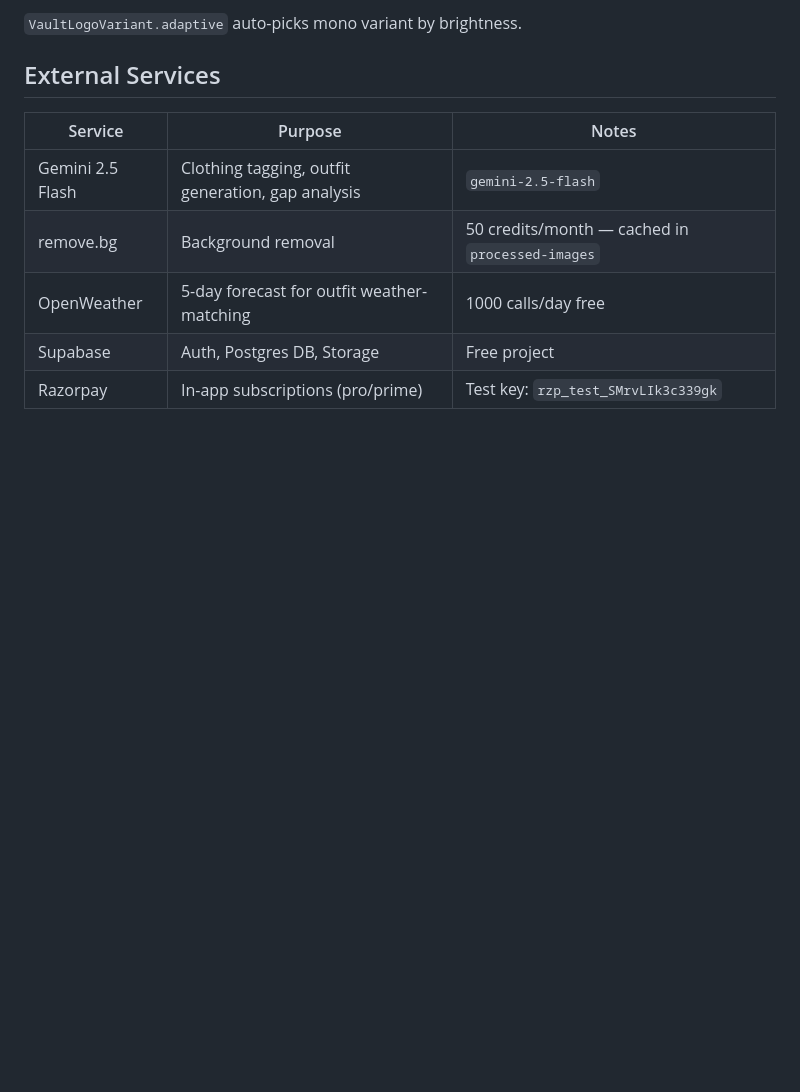
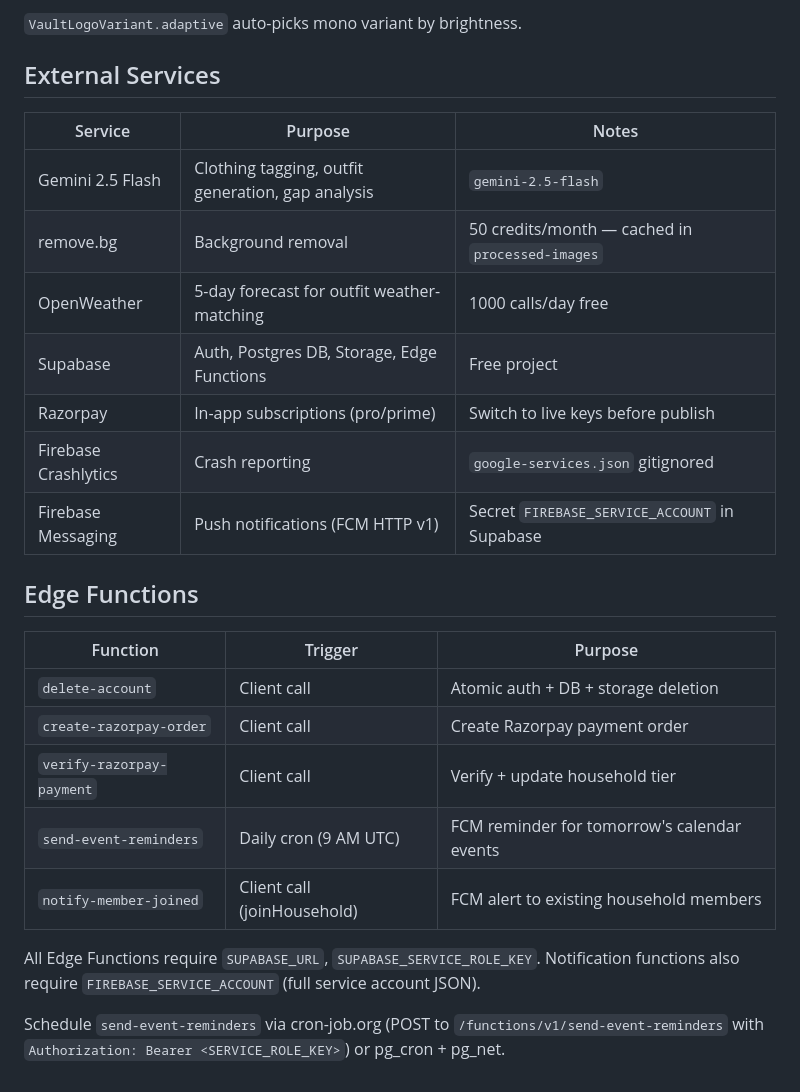
Before and after one commit to Nani-Boddeti/AI_Designer, a Markdown page: ARCHITECTURE.md, the part around one of its changes. GitHub-like rendering; blank space fills up the shorter version.

```diff
--- a/ARCHITECTURE.md
+++ b/ARCHITECTURE.md
@@ -136,5 +166,21 @@ SVG assets via `AppAssets` (`lib/core/constants/app_assets.dart`):
 | Gemini 2.5 Flash | Clothing tagging, outfit generation, gap analysis | `gemini-2.5-flash` |
 | remove.bg | Background removal | 50 credits/month — cached in `processed-images` |
 | OpenWeather | 5-day forecast for outfit weather-matching | 1000 calls/day free |
-| Supabase | Auth, Postgres DB, Storage | Free project |
-| Razorpay | In-app subscriptions (pro/prime) | Test key: `rzp_test_SMrvLIk3c339gk` |
+| Supabase | Auth, Postgres DB, Storage, Edge Functions | Free project |
+| Razorpay | In-app subscriptions (pro/prime) | Switch to live keys before publish |
+| Firebase Crashlytics | Crash reporting | `google-services.json` gitignored |
+| Firebase Messaging | Push notifications (FCM HTTP v1) | Secret `FIREBASE_SERVICE_ACCOUNT` in Supabase |
+
+## Edge Functions
+
+| Function | Trigger | Purpose |
+|---|---|---|
+| `delete-account` | Client call | Atomic auth + DB + storage deletion |
+| `create-razorpay-order` | Client call | Create Razorpay payment order |
+| `verify-razorpay-payment` | Client call | Verify + update household tier |
+| `send-event-reminders` | Daily cron (9 AM UTC) | FCM reminder for tomorrow's calendar events |
+| `notify-member-joined` | Client call (joinHousehold) | FCM alert to existing household members |
+
+All Edge Functions require `SUPABASE_URL`, `SUPABASE_SERVICE_ROLE_KEY`. Notification functions also require `FIREBASE_SERVICE_ACCOUNT` (full service account JSON).
+
+Schedule `send-event-reminders` via cron-job.org (POST to `/functions/v1/send-event-reminders` with `Authorization: Bearer <SERVICE_ROLE_KEY>`) or pg_cron + pg_net.
```
Also changed, not shown: other parts of ARCHITECTURE.md (+37 -7 lines).
